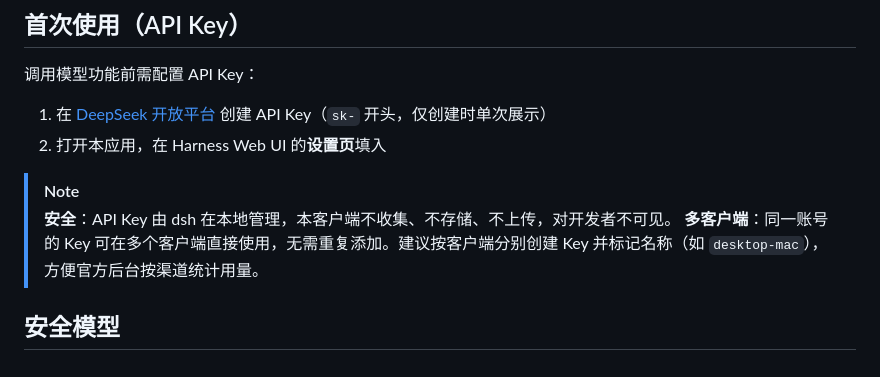
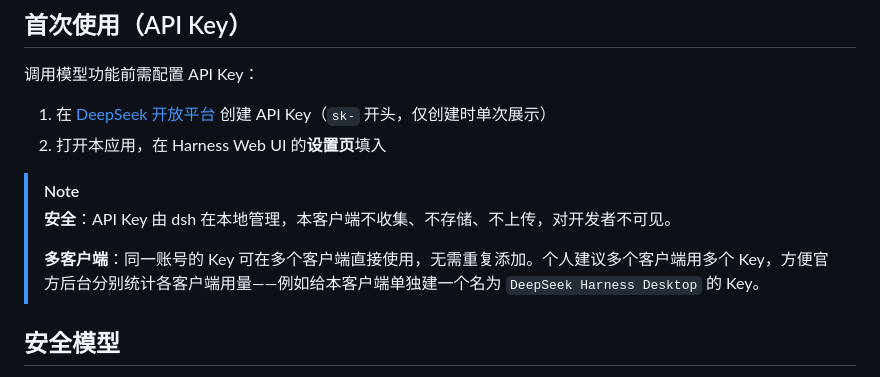
Before and after one commit to 67-qingshui/deepseek-harness-desktop, a Markdown page: README.md, the part around the change. GitHub-like rendering.

Commit message:
docs: 优化多客户端 Key 说明，改为个人建议口吻
- 安全与多客户端两段用空行分隔，更清晰
- 多客户端后半句改为「个人建议多个客户端用多个 Key，
  方便官方后台分别统计各客户端用量」
- 举例改为给本客户端单独建名为 DeepSeek Harness Desktop 的 Key

```diff
--- a/README.md
+++ b/README.md
@@ -115,7 +115,8 @@ xattr -cr "/Applications/DeepSeek Harness Desktop.app"
 
 > [!NOTE]
 > **安全**：API Key 由 dsh 在本地管理，本客户端不收集、不存储、不上传，对开发者不可见。
-> **多客户端**：同一账号的 Key 可在多个客户端直接使用，无需重复添加。建议按客户端分别创建 Key 并标记名称（如 `desktop-mac`），方便官方后台按渠道统计用量。
+>
+> **多客户端**：同一账号的 Key 可在多个客户端直接使用，无需重复添加。个人建议多个客户端用多个 Key，方便官方后台分别统计各客户端用量——例如给本客户端单独建一个名为 `DeepSeek Harness Desktop` 的 Key。
 
 ## 安全模型
 
```
